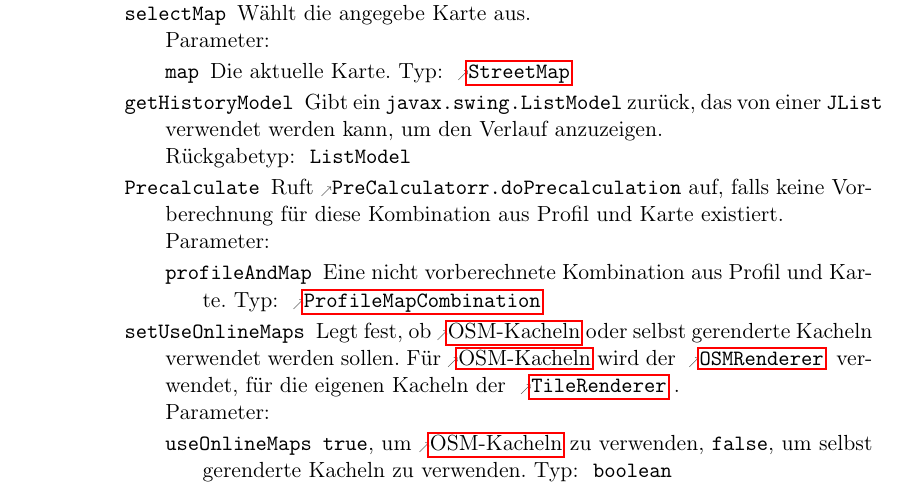
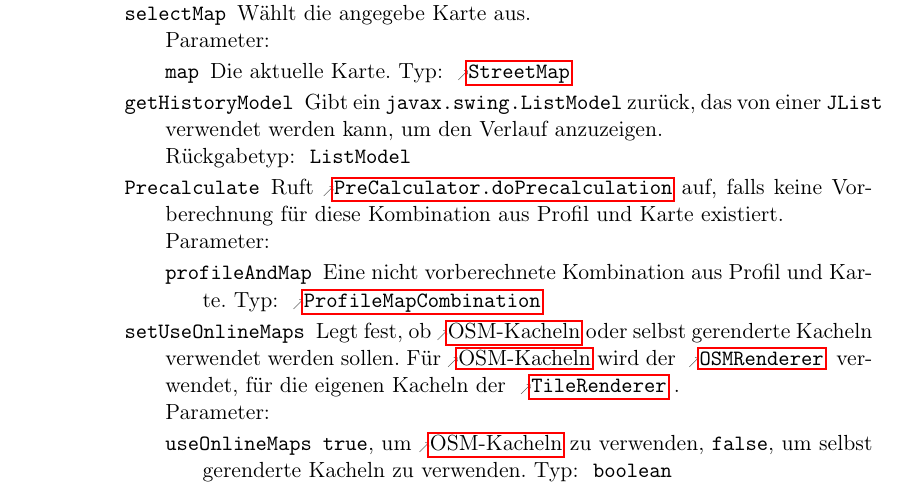
Before and after one commit to routeKIT/routeKIT, a LaTeX document (entwurf/entwurf.tex): part of page 4 of 19, cut so that both start at the same text. Compiled offline with pdfLaTeX.

Commit message:
Entwurf: Fix reference

```diff
--- a/entwurf/entwurf.tex
+++ b/entwurf/entwurf.tex
@@ -530,7 +530,7 @@ Um die Routenberechnung zu beschleunigen, wird pro \gls{profil} und \gls{karte}
                    \param{profileAndMap}{ProfileMapCombination}{Eine nicht vorberechnete Kombination aus Profil und Karte.}
                  }
                  {
-                   Ruft \refmethod{PreCalculatorr}{doPrecalculation} auf, falls keine Vorberechnung für diese Kombination aus Profil und Karte existiert.
+                   Ruft \refmethod{PreCalculator}{doPrecalculation} auf, falls keine Vorberechnung für diese Kombination aus Profil und Karte existiert.
                  }
 
           \method{setUseOnlineMaps}
```
